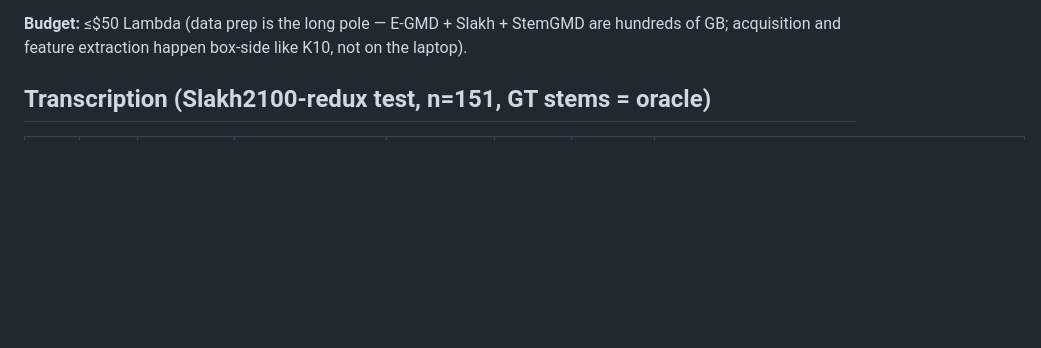
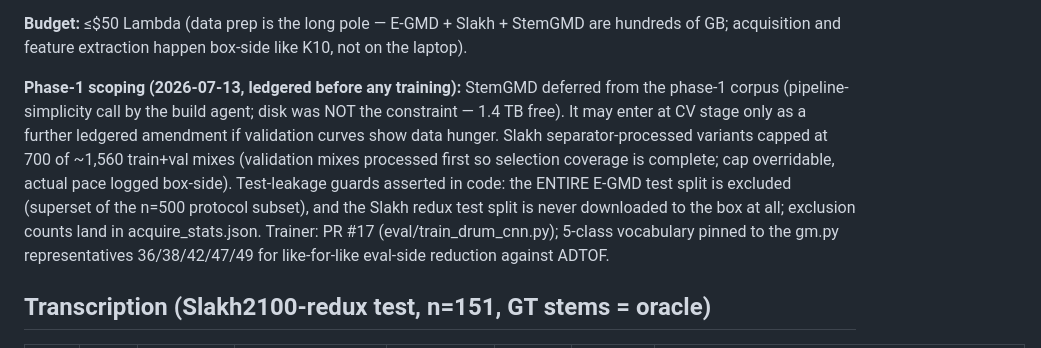
Before and after one commit to jhurliman/jams, a Markdown page: paper/EXPERIMENTS.md, the part around the change. GitHub-like rendering; blank space fills up the shorter version.

Commit message:
eval: D1 phase-1 scoping amendments (StemGMD deferred, 700-mix separation cap, leakage guards)
Co-Authored-By: Claude Fable 5 <noreply@anthropic.com>

```diff
--- a/paper/EXPERIMENTS.md
+++ b/paper/EXPERIMENTS.md
@@ -259,6 +259,18 @@ reported as-is.
 **Budget:** ≤\$50 Lambda (data prep is the long pole — E-GMD + Slakh + StemGMD are
 hundreds of GB; acquisition and feature extraction happen box-side like K10, not on the
 laptop).
+
+**Phase-1 scoping (2026-07-13, ledgered before any training):** StemGMD deferred from
+the phase-1 corpus (pipeline-simplicity call by the build agent; disk was NOT the
+constraint — 1.4 TB free). It may enter at CV stage only as a further ledgered
+amendment if validation curves show data hunger. Slakh separator-processed variants
+capped at 700 of ~1,560 train+val mixes (validation mixes processed first so selection
+coverage is complete; cap overridable, actual pace logged box-side). Test-leakage
+guards asserted in code: the ENTIRE E-GMD test split is excluded (superset of the n=500
+protocol subset), and the Slakh redux test split is never downloaded to the box at all;
+exclusion counts land in acquire_stats.json. Trainer: PR #17 (eval/train_drum_cnn.py);
+5-class vocabulary pinned to the gm.py representatives 36/38/42/47/49 for like-for-like
+eval-side reduction against ADTOF.
 
 ## Transcription (Slakh2100-redux test, n=151, GT stems = oracle)
 
```
